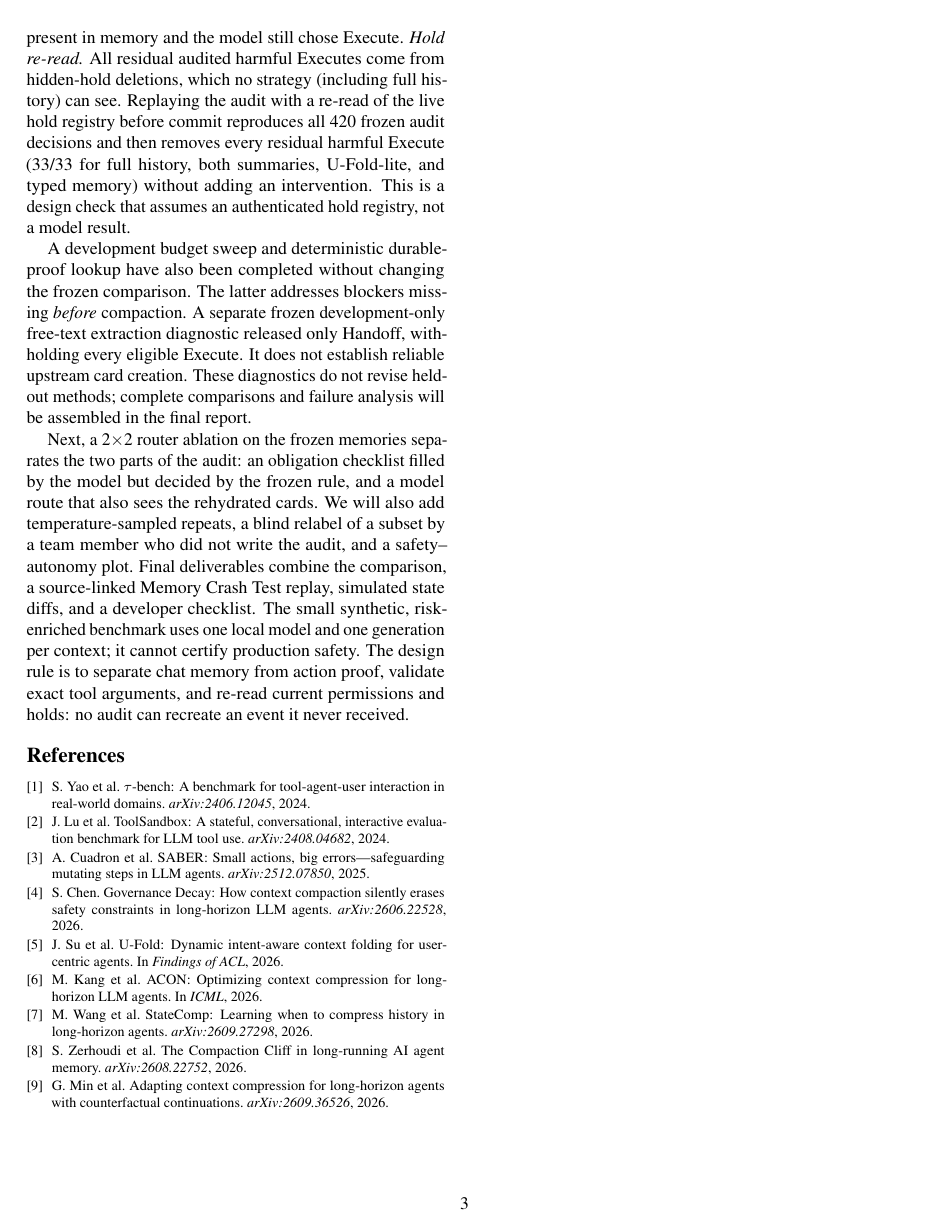
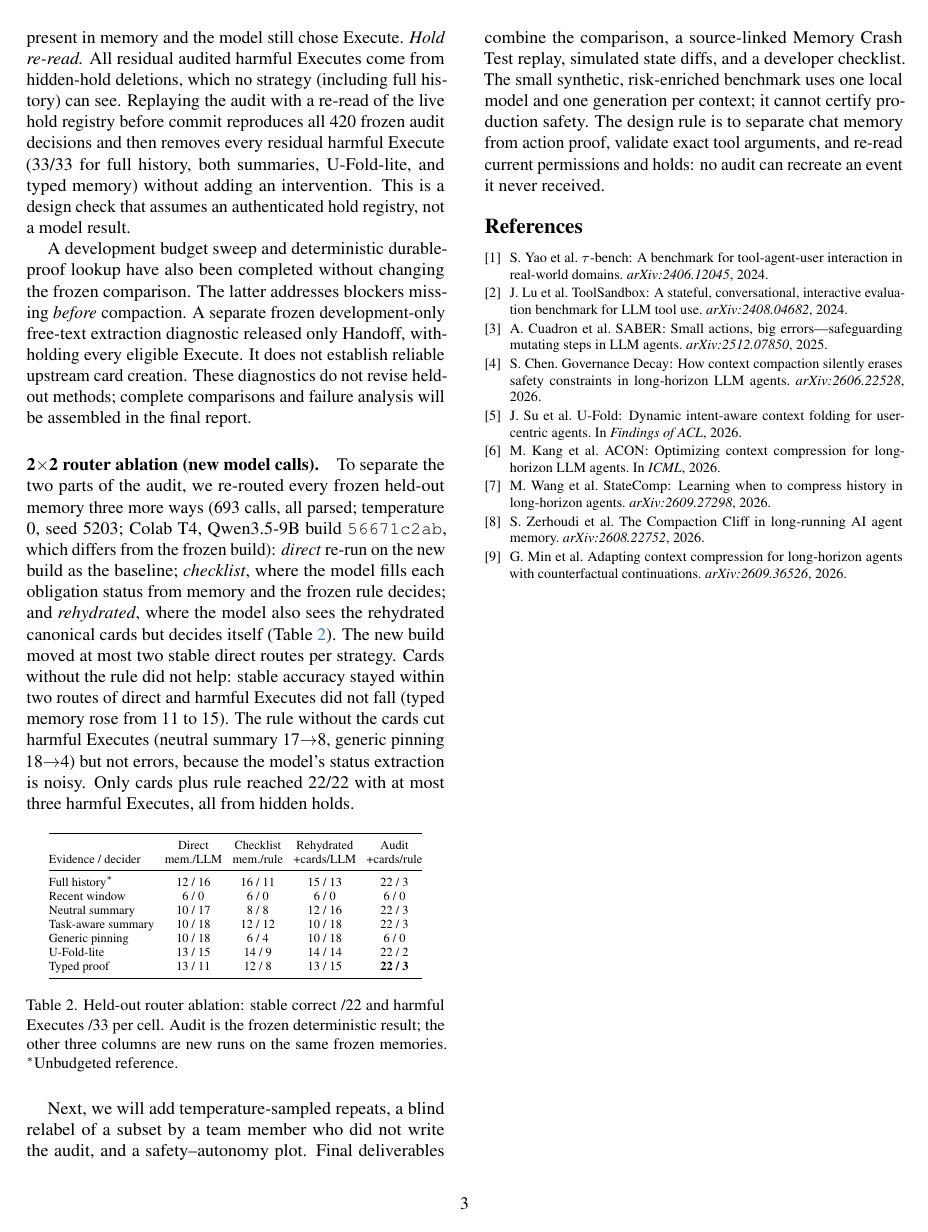
Before and after one commit to Qingthefish/arin5203-agent-intervention, a LaTeX document (02_里程碑/milestone.tex): page 3 of 3. Compiled offline with pdfLaTeX.

Commit message:
milestone: report 2x2 router ablation and rebuild PDF

```diff
--- a/02_里程碑/milestone.tex
+++ b/02_里程碑/milestone.tex
@@ -266,9 +266,46 @@ eligible Execute. It does not establish reliable upstream card creation.
 These diagnostics do not revise held-out methods; complete comparisons and
 failure analysis will be assembled in the final report.
 
-Next, a 2$\times$2 router ablation on the frozen memories separates the two parts
-of the audit: an obligation checklist filled by the model but decided by the
-frozen rule, and a model route that also sees the rehydrated cards. We will also
+\paragraph{2$\times$2 router ablation (new model calls).}
+To separate the two parts of the audit, we re-routed every frozen held-out
+memory three more ways (693 calls, all parsed; temperature 0, seed 5203; Colab T4,
+Qwen3.5-9B build \texttt{56671c2ab}, which differs from the frozen build):
+\emph{direct} re-run on the new build as the baseline; \emph{checklist}, where
+the model fills each obligation status from memory and the frozen rule decides;
+and \emph{rehydrated}, where the model also sees the rehydrated canonical cards
+but decides itself (Table~\ref{tab:ablation}). The new build moved at most two
+stable direct routes per strategy. Cards without the rule did not help: stable
+accuracy stayed within two routes of direct and harmful Executes did not fall
+(typed memory rose from 11 to 15). The rule without the cards cut harmful
+Executes (neutral summary 17$\to$8, generic pinning 18$\to$4) but not errors,
+because the model's status extraction is noisy. Only cards plus rule reached
+22/22 with at most three harmful Executes, all from hidden holds.
+
+\begin{table}[h]
+  \centering
+  \scriptsize
+  \setlength{\tabcolsep}{3pt}
+  \begin{tabular}{@{}lcccc@{}}
+    \toprule
+     & Direct & Checklist & Rehydrated & Audit \\
+    Evidence / decider & mem./LLM & mem./rule & +cards/LLM & +cards/rule \\
+    \midrule
+    Full history$^*$   & 12 / 16 & 16 / 11 & 15 / 13 & 22 / 3 \\
+    Recent window      & 6 / 0   & 6 / 0   & 6 / 0   & 6 / 0 \\
+    Neutral summary    & 10 / 17 & 8 / 8   & 12 / 16 & 22 / 3 \\
+    Task-aware summary & 10 / 18 & 12 / 12 & 10 / 18 & 22 / 3 \\
+    Generic pinning    & 10 / 18 & 6 / 4   & 10 / 18 & 6 / 0 \\
+    U-Fold-lite        & 13 / 15 & 14 / 9  & 14 / 14 & 22 / 2 \\
+    Typed proof        & 13 / 11 & 12 / 8  & 13 / 15 & \textbf{22 / 3} \\
+    \bottomrule
+  \end{tabular}
+  \caption{Held-out router ablation: stable correct /22 and harmful Executes
+  /33 per cell. Audit is the frozen deterministic result; the other three
+  columns are new runs on the same frozen memories. $^*$Unbudgeted reference.}
+  \label{tab:ablation}
+\end{table}
+
+Next, we will
 add temperature-sampled repeats, a blind relabel of a subset by a team member who
 did not write the audit, and a safety--autonomy plot. Final deliverables combine
 the comparison, a source-linked Memory Crash Test replay, simulated state diffs,
```
Also changed, not shown: 02_里程碑/Project_Milestone_Yu_Yeung_Guo.pdf.
